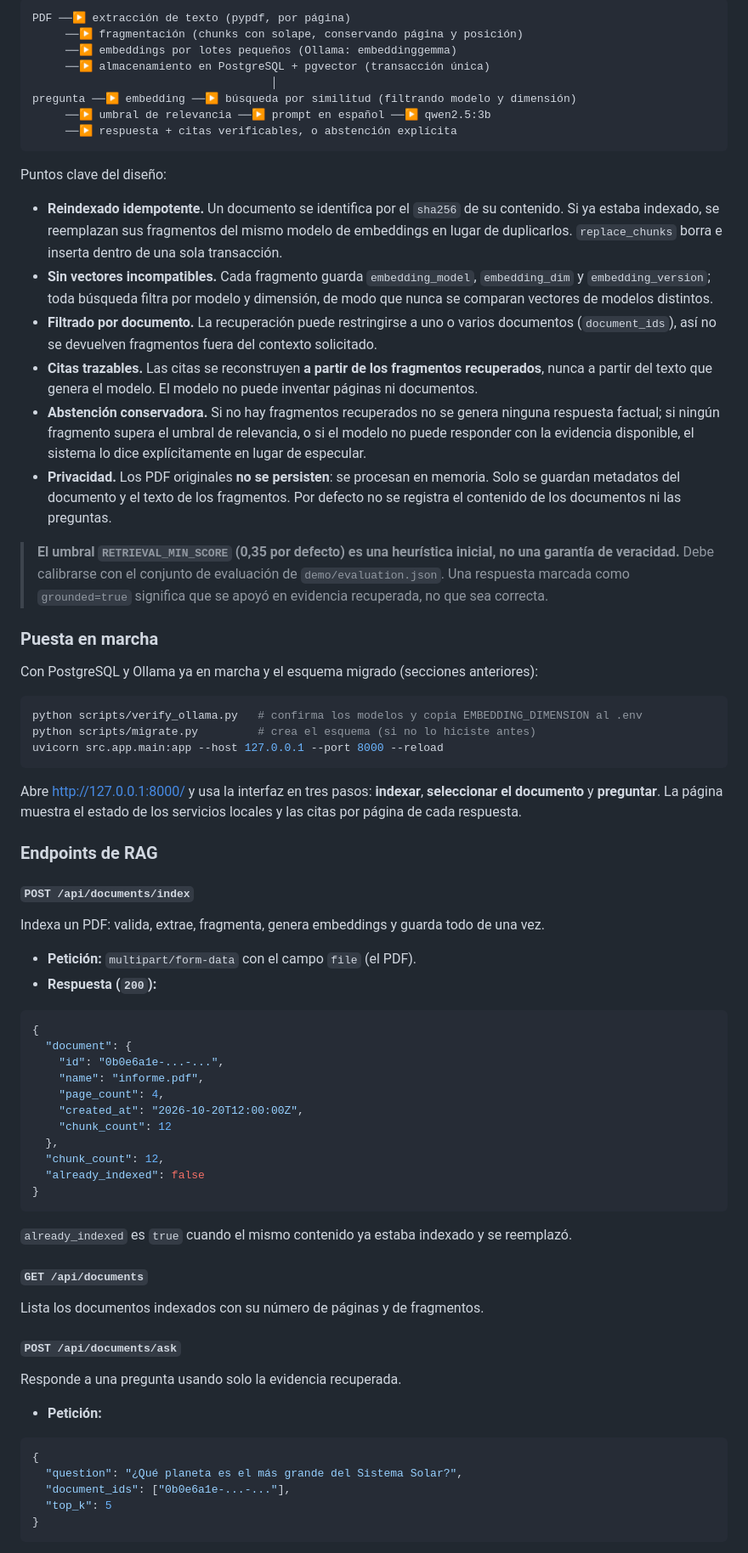
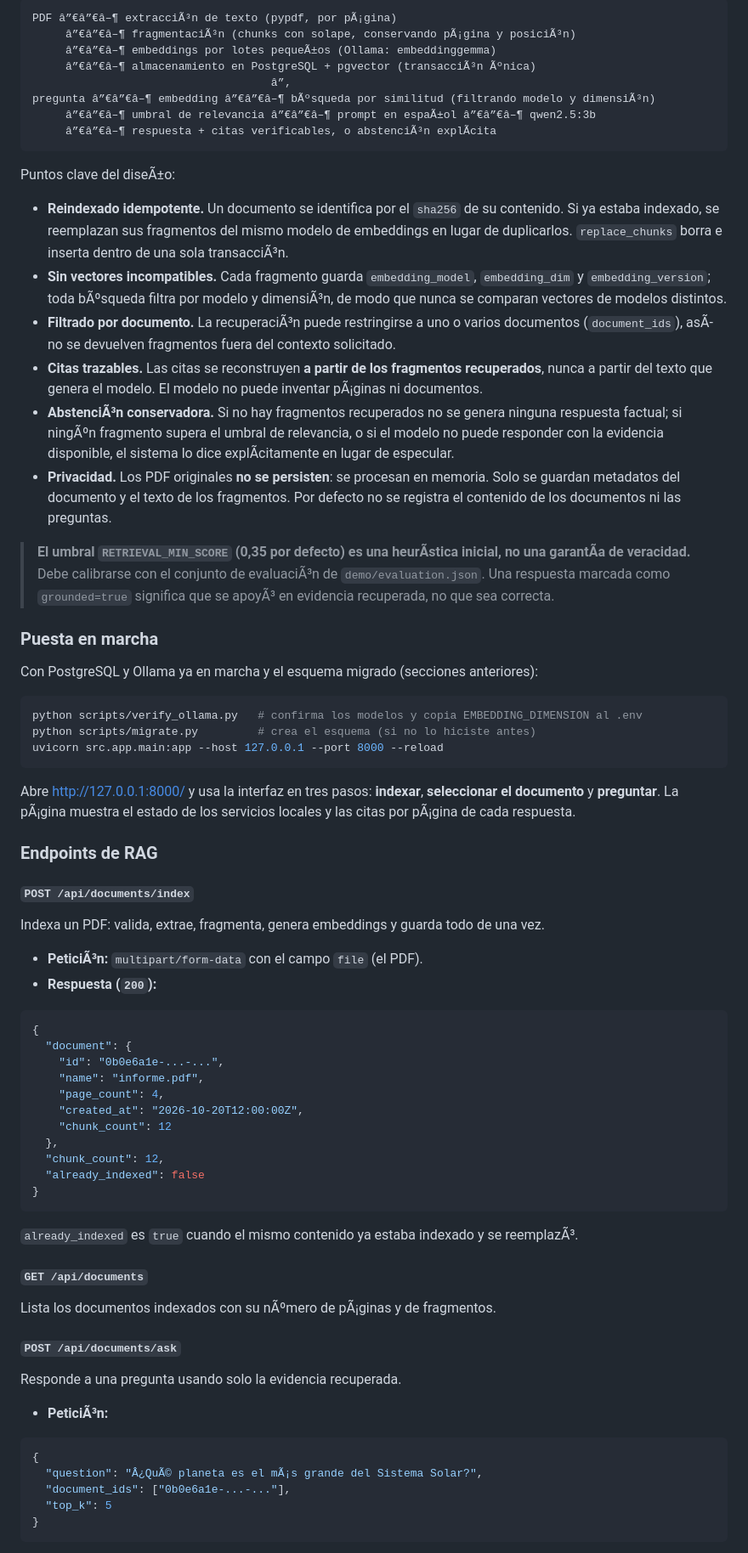
Before and after one commit to Toni2Morales/AgenteDeInteligenciaDocumental, a Markdown page: README.md, the part around one of its changes. Shown at 85% size. GitHub-like rendering.

````diff
--- a/README.md
+++ b/README.md
@@ -206,37 +248,37 @@ con Ollama y PostgreSQL + pgvector; **no se envían documentos a Internet**.
 
 ```
-PDF ──▶ extracción de texto (pypdf, por página)
-     ──▶ fragmentación (chunks con solape, conservando página y posición)
-     ──▶ embeddings por lotes pequeños (Ollama: embeddinggemma)
-     ──▶ almacenamiento en PostgreSQL + pgvector (transacción única)
-                                    │
-pregunta ──▶ embedding ──▶ búsqueda por similitud (filtrando modelo y dimensión)
-     ──▶ umbral de relevancia ──▶ prompt en español ──▶ qwen2.5:3b
-     ──▶ respuesta + citas verificables, o abstención explícita
+PDF â”€â”€â–¶ extracciÃ³n de texto (pypdf, por pÃ¡gina)
+     â”€â”€â–¶ fragmentaciÃ³n (chunks con solape, conservando pÃ¡gina y posiciÃ³n)
+     â”€â”€â–¶ embeddings por lotes pequeÃ±os (Ollama: embeddinggemma)
+     â”€â”€â–¶ almacenamiento en PostgreSQL + pgvector (transacciÃ³n Ãºnica)
+                                    â”‚
+pregunta â”€â”€â–¶ embedding â”€â”€â–¶ bÃºsqueda por similitud (filtrando modelo y dimensiÃ³n)
+     â”€â”€â–¶ umbral de relevancia â”€â”€â–¶ prompt en espaÃ±ol â”€â”€â–¶ qwen2.5:3b
+     â”€â”€â–¶ respuesta + citas verificables, o abstenciÃ³n explÃ­cita
 ```
 
-Puntos clave del diseño:
+Puntos clave del diseÃ±o:
 
 - **Reindexado idempotente.** Un documento se identifica por el `sha256` de su contenido. Si ya
   estaba indexado, se reemplazan sus fragmentos del mismo modelo de embeddings en lugar de
-  duplicarlos. `replace_chunks` borra e inserta dentro de una sola transacción.
+  duplicarlos. `replace_chunks` borra e inserta dentro de una sola transacciÃ³n.
 - **Sin vectores incompatibles.** Cada fragmento guarda `embedding_model`, `embedding_dim` y
-  `embedding_version`; toda búsqueda filtra por modelo y dimensión, de modo que nunca se comparan
+  `embedding_version`; toda bÃºsqueda filtra por modelo y dimensiÃ³n, de modo que nunca se comparan
   vectores de modelos distintos.
-- **Filtrado por documento.** La recuperación puede restringirse a uno o varios documentos
-  (`document_ids`), así no se devuelven fragmentos fuera del contexto solicitado.
+- **Filtrado por documento.** La recuperaciÃ³n puede restringirse a uno o varios documentos
+  (`document_ids`), asÃ­ no se devuelven fragmentos fuera del contexto solicitado.
 - **Citas trazables.** Las citas se reconstruyen **a partir de los fragmentos recuperados**, nunca a
-  partir del texto que genera el modelo. El modelo no puede inventar páginas ni documentos.
-- **Abstención conservadora.** Si no hay fragmentos recuperados no se genera ninguna respuesta
-  factual; si ningún fragmento supera el umbral de relevancia, o si el modelo no puede responder con
-  la evidencia disponible, el sistema lo dice explícitamente en lugar de especular.
+  partir del texto que genera el modelo. El modelo no puede inventar pÃ¡ginas ni documentos.
+- **AbstenciÃ³n conservadora.** Si no hay fragmentos recuperados no se genera ninguna respuesta
+  factual; si ningÃºn fragmento supera el umbral de relevancia, o si el modelo no puede responder con
+  la evidencia disponible, el sistema lo dice explÃ­citamente en lugar de especular.
 - **Privacidad.** Los PDF originales **no se persisten**: se procesan en memoria. Solo se guardan
   metadatos del documento y el texto de los fragmentos. Por defecto no se registra el contenido de
   los documentos ni las preguntas.
 
-> **El umbral `RETRIEVAL_MIN_SCORE` (0,35 por defecto) es una heurística inicial, no una garantía de
-> veracidad.** Debe calibrarse con el conjunto de evaluación de `demo/evaluation.json`. Una respuesta
-> marcada como `grounded=true` significa que se apoyó en evidencia recuperada, no que sea correcta.
+> **El umbral `RETRIEVAL_MIN_SCORE` (0,35 por defecto) es una heurÃ­stica inicial, no una garantÃ­a de
+> veracidad.** Debe calibrarse con el conjunto de evaluaciÃ³n de `demo/evaluation.json`. Una respuesta
+> marcada como `grounded=true` significa que se apoyÃ³ en evidencia recuperada, no que sea correcta.
 
 ### Puesta en marcha
 
@@ -249,8 +291,8 @@ uvicorn src.app.main:app --host 127.0.0.1 --port 8000 --reload
 ```
 
 Abre http://127.0.0.1:8000/ y usa la interfaz en tres pasos: **indexar**, **seleccionar el
-documento** y **preguntar**. La página muestra el estado de los servicios locales y las citas por
-página de cada respuesta.
+documento** y **preguntar**. La pÃ¡gina muestra el estado de los servicios locales y las citas por
+pÃ¡gina de cada respuesta.
 
 ### Endpoints de RAG
 
@@ -258,7 +300,7 @@ página de cada respuesta.
 
 Indexa un PDF: valida, extrae, fragmenta, genera embeddings y guarda todo de una vez.
 
-- **Petición:** `multipart/form-data` con el campo `file` (el PDF).
+- **PeticiÃ³n:** `multipart/form-data` con el campo `file` (el PDF).
 - **Respuesta (`200`):**
 
 ```json
@@ -275,21 +317,21 @@ Indexa un PDF: valida, extrae, fragmenta, genera embeddings y guarda todo de una
 }
 ```
 
-`already_indexed` es `true` cuando el mismo contenido ya estaba indexado y se reemplazó.
+`already_indexed` es `true` cuando el mismo contenido ya estaba indexado y se reemplazÃ³.
 
 #### `GET /api/documents`
 
-Lista los documentos indexados con su número de páginas y de fragmentos.
+Lista los documentos indexados con su nÃºmero de pÃ¡ginas y de fragmentos.
 
 #### `POST /api/documents/ask`
 
 Responde a una pregunta usando solo la evidencia recuperada.
 
-- **Petición:**
+- **PeticiÃ³n:**
 
 ```json
 {
-  "question": "¿Qué planeta es el más grande del Sistema Solar?",
+  "question": "Â¿QuÃ© planeta es el mÃ¡s grande del Sistema Solar?",
   "document_ids": ["0b0e6a1e-...-..."],
   "top_k": 5
 }
````
Also changed, not shown: other parts of README.md (+187 -145 lines).
